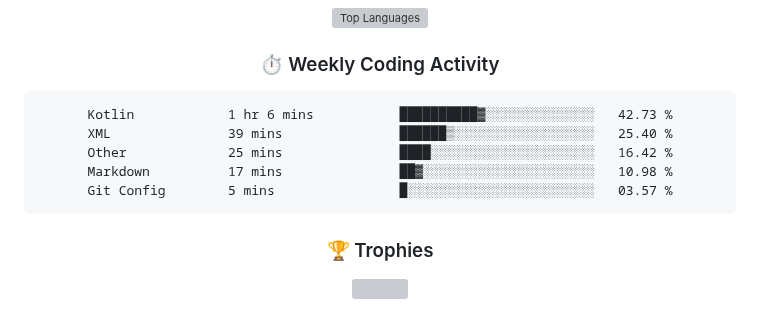
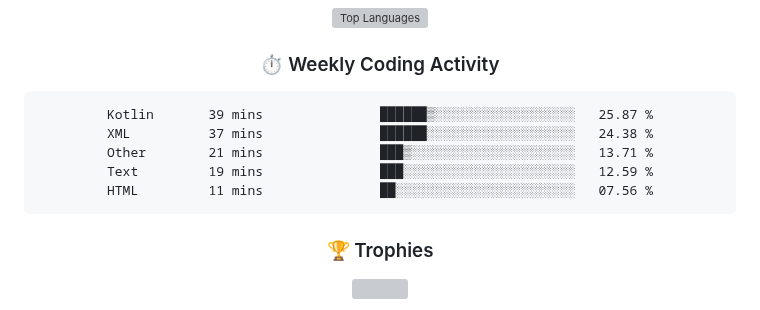
Before and after one commit to rajpratham1/rajpratham1, a Markdown page: README.md, the part around the change. Rendered like a GitHub page; grey boxes are pictures that could not be loaded.

Commit message:
Updated waka-readme graph with new metrics

````diff
--- a/README.md
+++ b/README.md
@@ -193,11 +193,11 @@ Built a real-time analytics tool on Snowflake; top 50 of 5,000+ participants.
 <!--START_SECTION:waka-->
 
 ```txt
-Kotlin            1 hr 6 mins           ██████████▓░░░░░░░░░░░░░░   42.73 %
-XML               39 mins               ██████▒░░░░░░░░░░░░░░░░░░   25.40 %
-Other             25 mins               ████░░░░░░░░░░░░░░░░░░░░░   16.42 %
-Markdown          17 mins               ██▓░░░░░░░░░░░░░░░░░░░░░░   10.98 %
-Git Config        5 mins                █░░░░░░░░░░░░░░░░░░░░░░░░   03.57 %
+Kotlin       39 mins               ██████▒░░░░░░░░░░░░░░░░░░   25.87 %
+XML          37 mins               ██████░░░░░░░░░░░░░░░░░░░   24.38 %
+Other        21 mins               ███▒░░░░░░░░░░░░░░░░░░░░░   13.71 %
+Text         19 mins               ███░░░░░░░░░░░░░░░░░░░░░░   12.59 %
+HTML         11 mins               ██░░░░░░░░░░░░░░░░░░░░░░░   07.56 %
 ```
 
 <!--END_SECTION:waka-->
````
